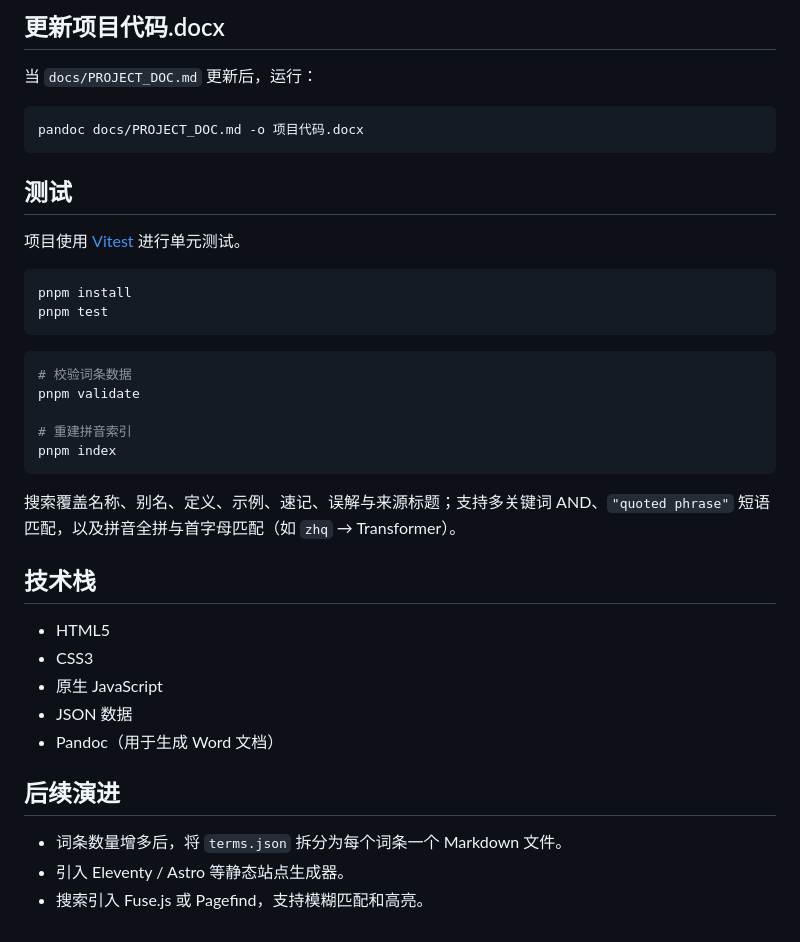
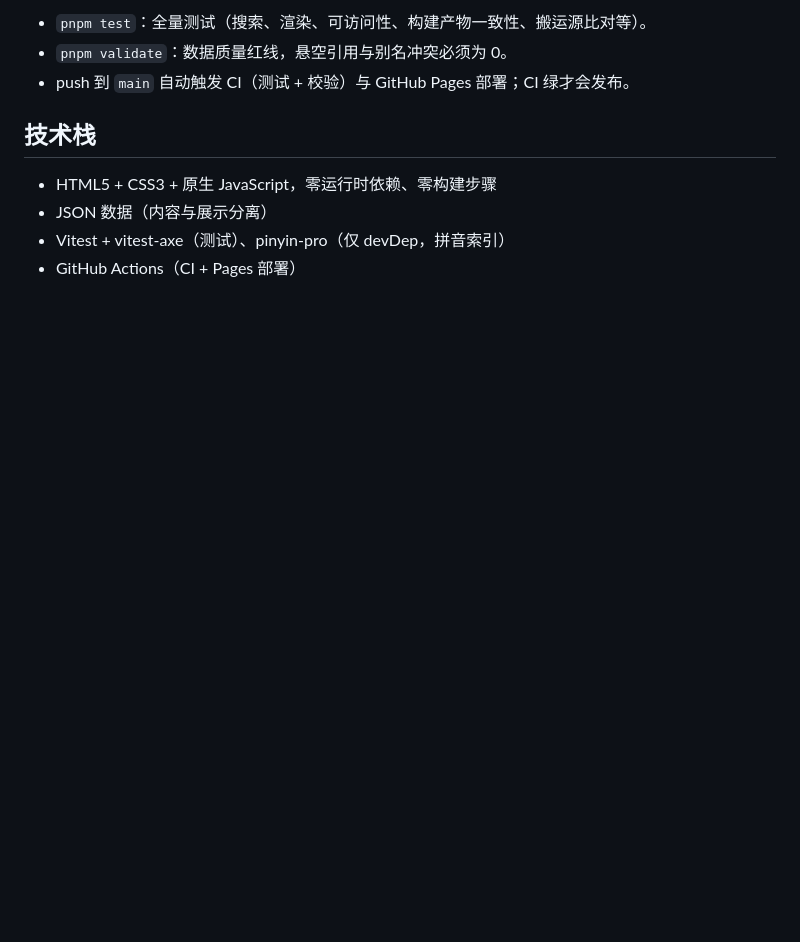
Before and after one commit to sinthome-2/let-gogoogogogo-project1, a Markdown page: README.md, the part around one of its changes. GitHub-like rendering; blank space fills up the shorter version.

Commit message:
docs: 重写 README（站点地址、学习路径/闪卡/PWA/静态页/CI、词条贡献流程）

````diff
--- a/README.md
+++ b/README.md
@@ -84,41 +74,11 @@ D:\project1
 
-## 更新项目代码.docx
-
-当 `docs/PROJECT_DOC.md` 更新后，运行：
-
-```bash
-pandoc docs/PROJECT_DOC.md -o 项目代码.docx
-```
-
-## 测试
-
-项目使用 [Vitest](https://vitest.dev/) 进行单元测试。
-
-```bash
-pnpm install
-pnpm test
-```
-
-```bash
-# 校验词条数据
-pnpm validate
-
-# 重建拼音索引
-pnpm index
-```
-
-搜索覆盖名称、别名、定义、示例、速记、误解与来源标题；支持多关键词 AND、`"quoted phrase"` 短语匹配，以及拼音全拼与首字母匹配（如 `zhq` → Transformer）。
+- `pnpm test`：全量测试（搜索、渲染、可访问性、构建产物一致性、搬运源比对等）。
+- `pnpm validate`：数据质量红线，悬空引用与别名冲突必须为 0。
+- push 到 `main` 自动触发 CI（测试 + 校验）与 GitHub Pages 部署；CI 绿才会发布。
 
 ## 技术栈
 
-- HTML5
-- CSS3
-- 原生 JavaScript
-- JSON 数据
-- Pandoc（用于生成 Word 文档）
-
-## 后续演进
-
-- 词条数量增多后，将 `terms.json` 拆分为每个词条一个 Markdown 文件。
-- 引入 Eleventy / Astro 等静态站点生成器。
-- 搜索引入 Fuse.js 或 Pagefind，支持模糊匹配和高亮。
+- HTML5 + CSS3 + 原生 JavaScript，零运行时依赖、零构建步骤
+- JSON 数据（内容与展示分离）
+- Vitest + vitest-axe（测试）、pinyin-pro（仅 devDep，拼音索引）
+- GitHub Actions（CI + Pages 部署）
````
Also changed, not shown: other parts of README.md (+46 -56 lines).
